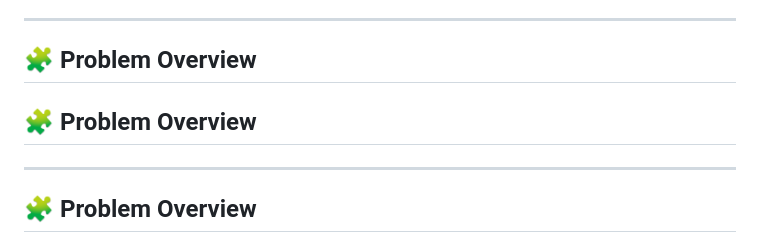
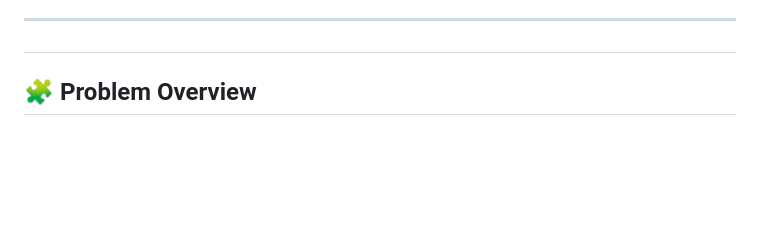
Before and after one commit to howdikshant/TicketBossJS, a Markdown page: README.md, the part around the change. GitHub-like rendering; blank space fills up the shorter version.

```diff
--- a/README.md
+++ b/README.md
@@ -22,15 +22,6 @@
 ---
 
 <a id="problem-overview"></a>
-## 🧩 Problem Overview
-
-
-<a id="problem-overview"></a>
-## 🧩 Problem Overview
-
-
-
-
 ---
 
 ## 🧩 Problem Overview
```
